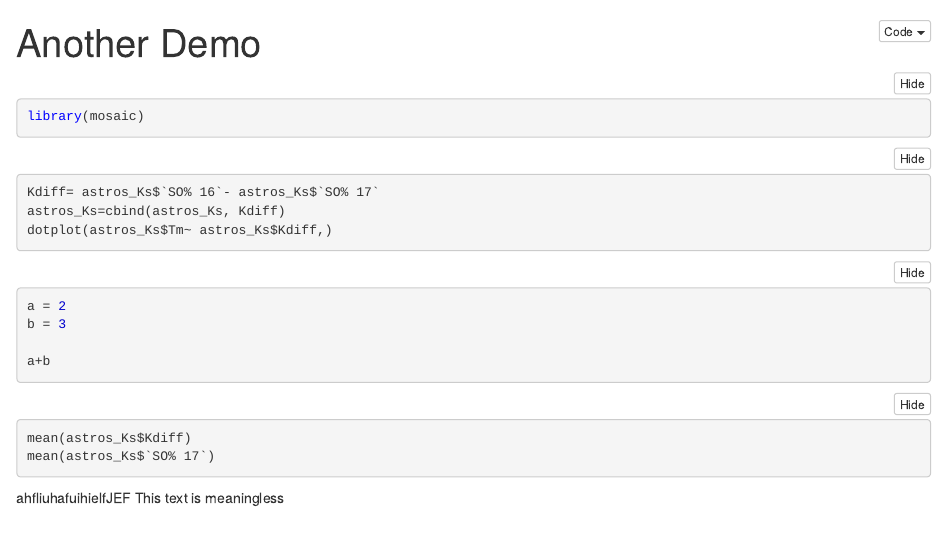
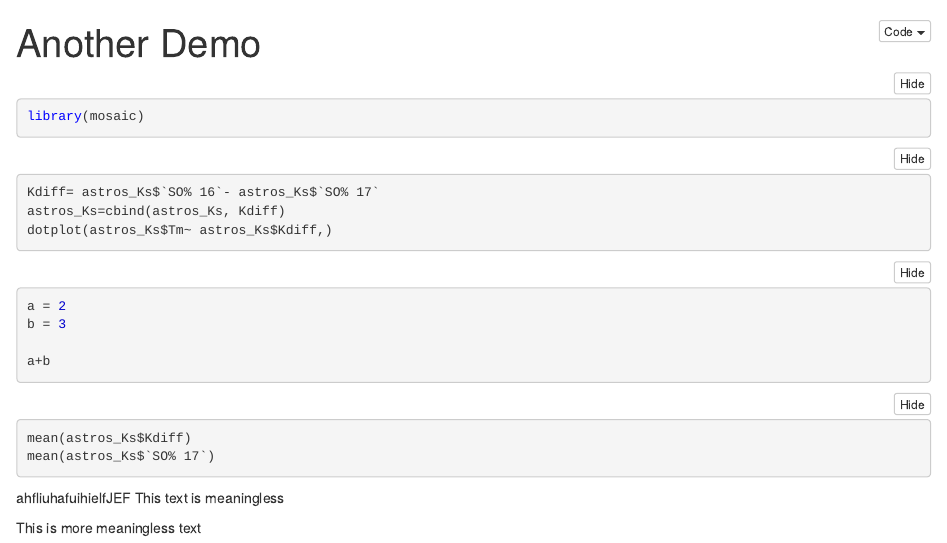
Before and after one commit to mwelch98/ma321_github_practice, an R Markdown document (Kdiff.Rmd): the page in a window 1100 px wide, from its top. The pictures show the output file Kdiff.nb.html that the author committed with the source, opened offline.

Commit message:
More meaningless text

```diff
--- a/Kdiff.Rmd
+++ b/Kdiff.Rmd
@@ -26,3 +26,5 @@ mean(astros_Ks$`SO% 17`)
 
 ahfliuhafuihielfJEF
 This text is meaningless
+
+This is more meaningless text
```
Also changed, not shown: Kdiff.nb.html.
